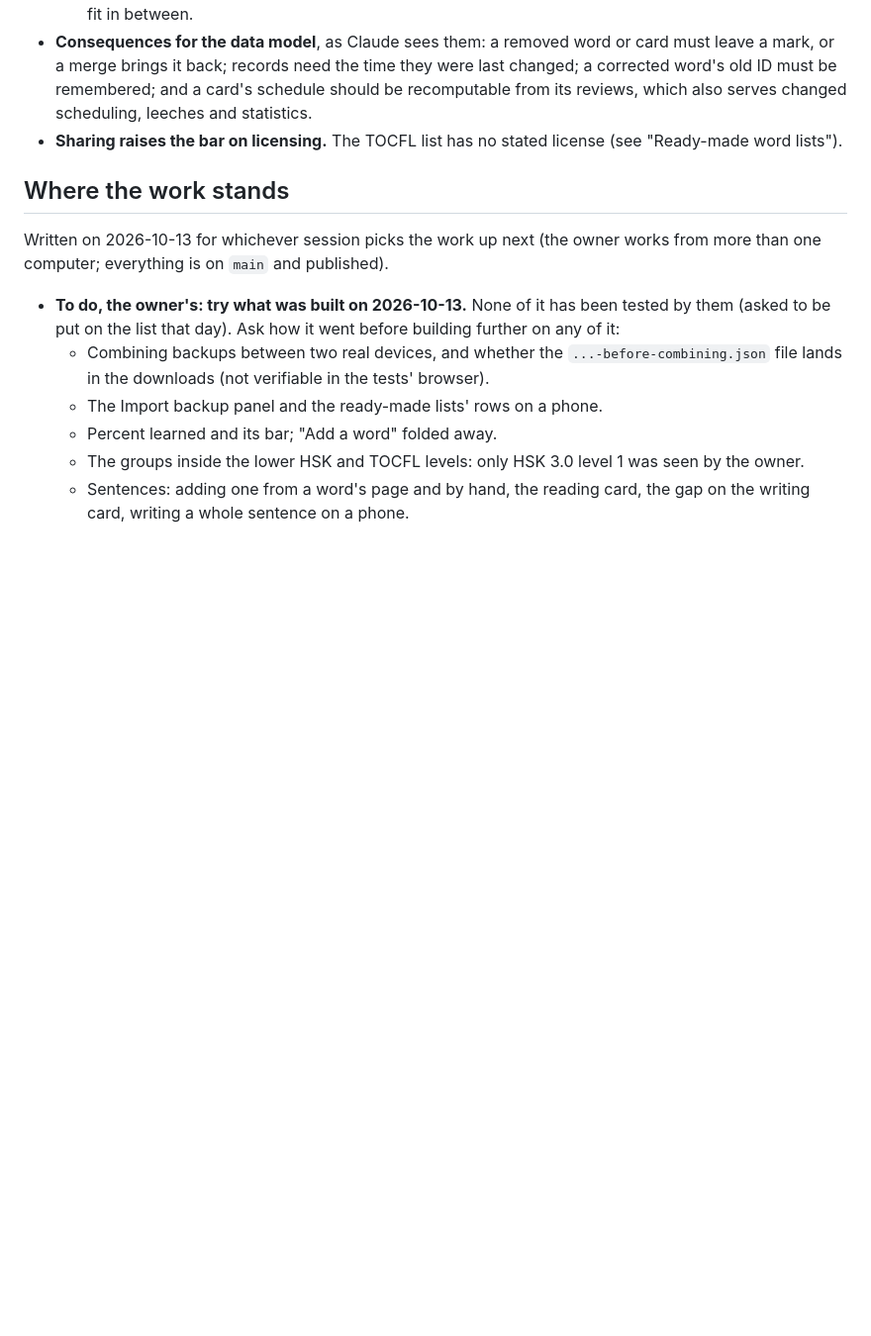
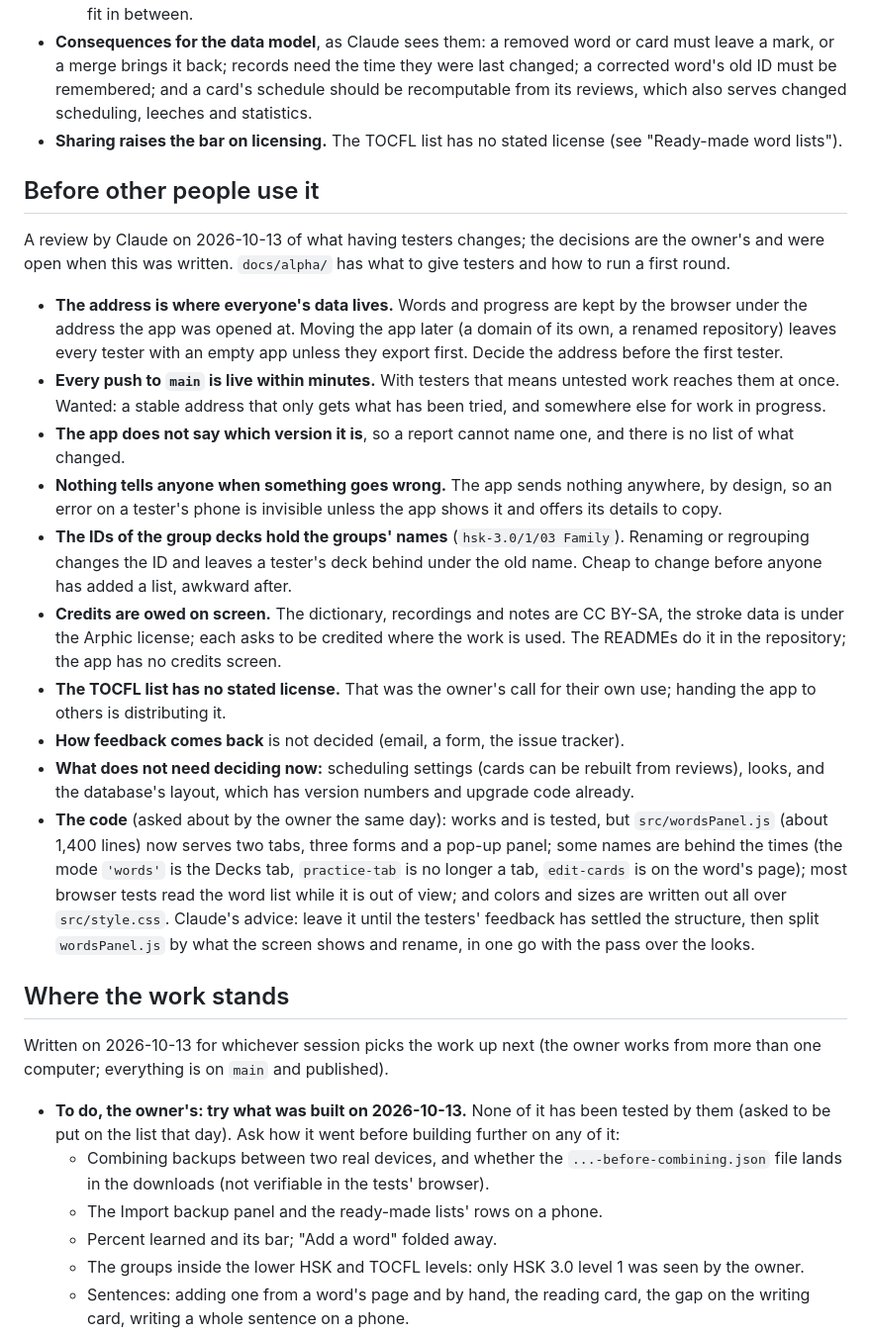
Before and after one commit to BunnyApocalypse/yutu-chinese, a Markdown page: CLAUDE.md, the part around the change. Shown at 99% size. Rendered like a GitHub page; blank space fills up the shorter version.

Commit message:
Record what having testers changes, and where the code stands
Co-Authored-By: Claude Opus 5.5 <noreply@anthropic.com>

```diff
--- a/CLAUDE.md
+++ b/CLAUDE.md
@@ -519,6 +519,21 @@ Agreed with the owner on 2026-10-13, in the conversation that had been put first
 - **Consequences for the data model**, as Claude sees them: a removed word or card must leave a mark, or a merge brings it back; records need the time they were last changed; a corrected word's old ID must be remembered; and a card's schedule should be recomputable from its reviews, which also serves changed scheduling, leeches and statistics.
 - **Sharing raises the bar on licensing.** The TOCFL list has no stated license (see "Ready-made word lists").
 
+## Before other people use it
+
+A review by Claude on 2026-10-13 of what having testers changes; the decisions are the owner's and were open when this was written. `docs/alpha/` has what to give testers and how to run a first round.
+
+- **The address is where everyone's data lives.** Words and progress are kept by the browser under the address the app was opened at. Moving the app later (a domain of its own, a renamed repository) leaves every tester with an empty app unless they export first. Decide the address before the first tester.
+- **Every push to `main` is live within minutes.** With testers that means untested work reaches them at once. Wanted: a stable address that only gets what has been tried, and somewhere else for work in progress.
+- **The app does not say which version it is**, so a report cannot name one, and there is no list of what changed.
+- **Nothing tells anyone when something goes wrong.** The app sends nothing anywhere, by design, so an error on a tester's phone is invisible unless the app shows it and offers its details to copy.
+- **The IDs of the group decks hold the groups' names** (`hsk-3.0/1/03 Family`). Renaming or regrouping changes the ID and leaves a tester's deck behind under the old name. Cheap to change before anyone has added a list, awkward after.
+- **Credits are owed on screen.** The dictionary, recordings and notes are CC BY-SA, the stroke data is under the Arphic license; each asks to be credited where the work is used. The READMEs do it in the repository; the app has no credits screen.
+- **The TOCFL list has no stated license.** That was the owner's call for their own use; handing the app to others is distributing it.
+- **How feedback comes back** is not decided (email, a form, the issue tracker).
+- **What does not need deciding now:** scheduling settings (cards can be rebuilt from reviews), looks, and the database's layout, which has version numbers and upgrade code already.
+- **The code** (asked about by the owner the same day): works and is tested, but `src/wordsPanel.js` (about 1,400 lines) now serves two tabs, three forms and a pop-up panel; some names are behind the times (the mode `'words'` is the Decks tab, `practice-tab` is no longer a tab, `edit-cards` is on the word's page); most browser tests read the word list while it is out of view; and colors and sizes are written out all over `src/style.css`. Claude's advice: leave it until the testers' feedback has settled the structure, then split `wordsPanel.js` by what the screen shows and rename, in one go with the pass over the looks.
+
 ## Where the work stands
 
 Written on 2026-10-13 for whichever session picks the work up next (the owner works from more than one computer; everything is on `main` and published).
```
